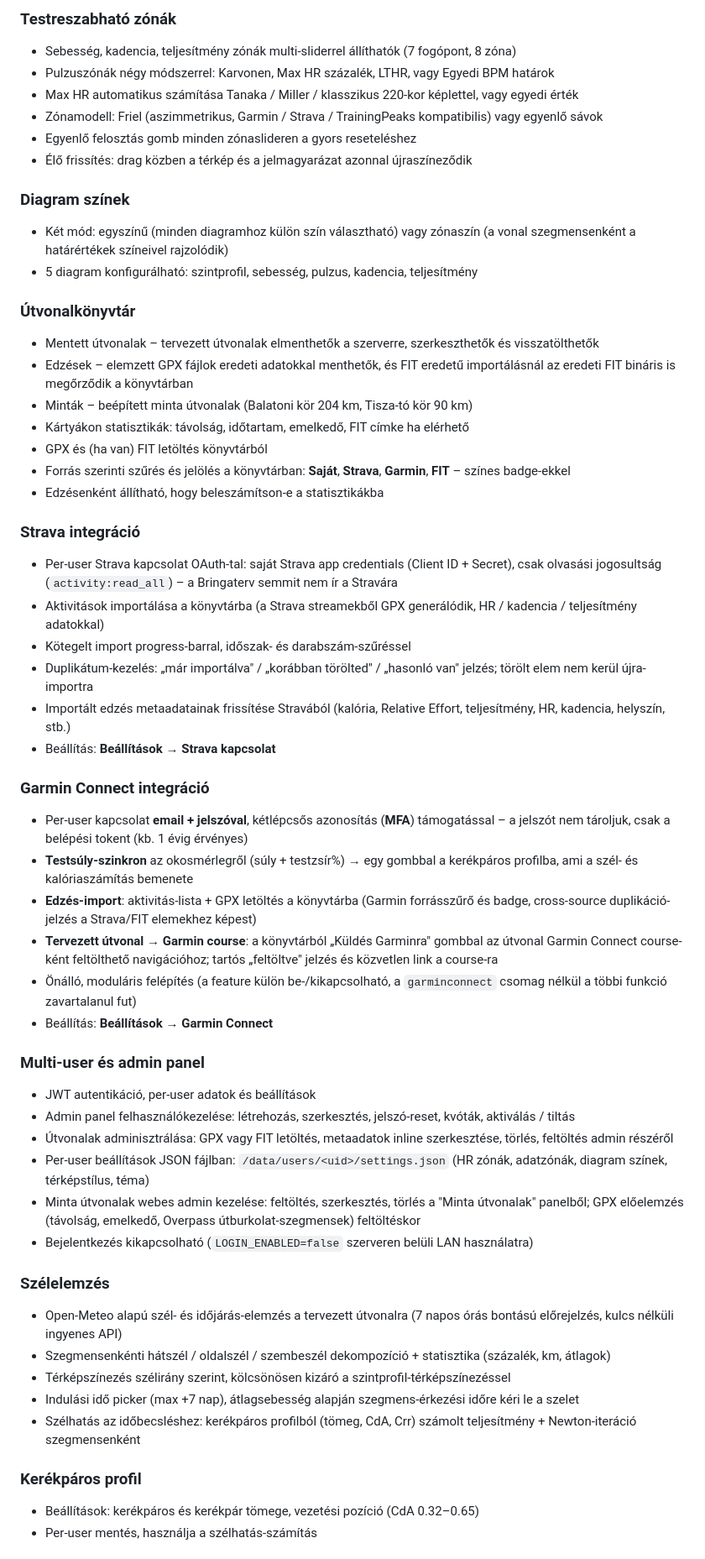
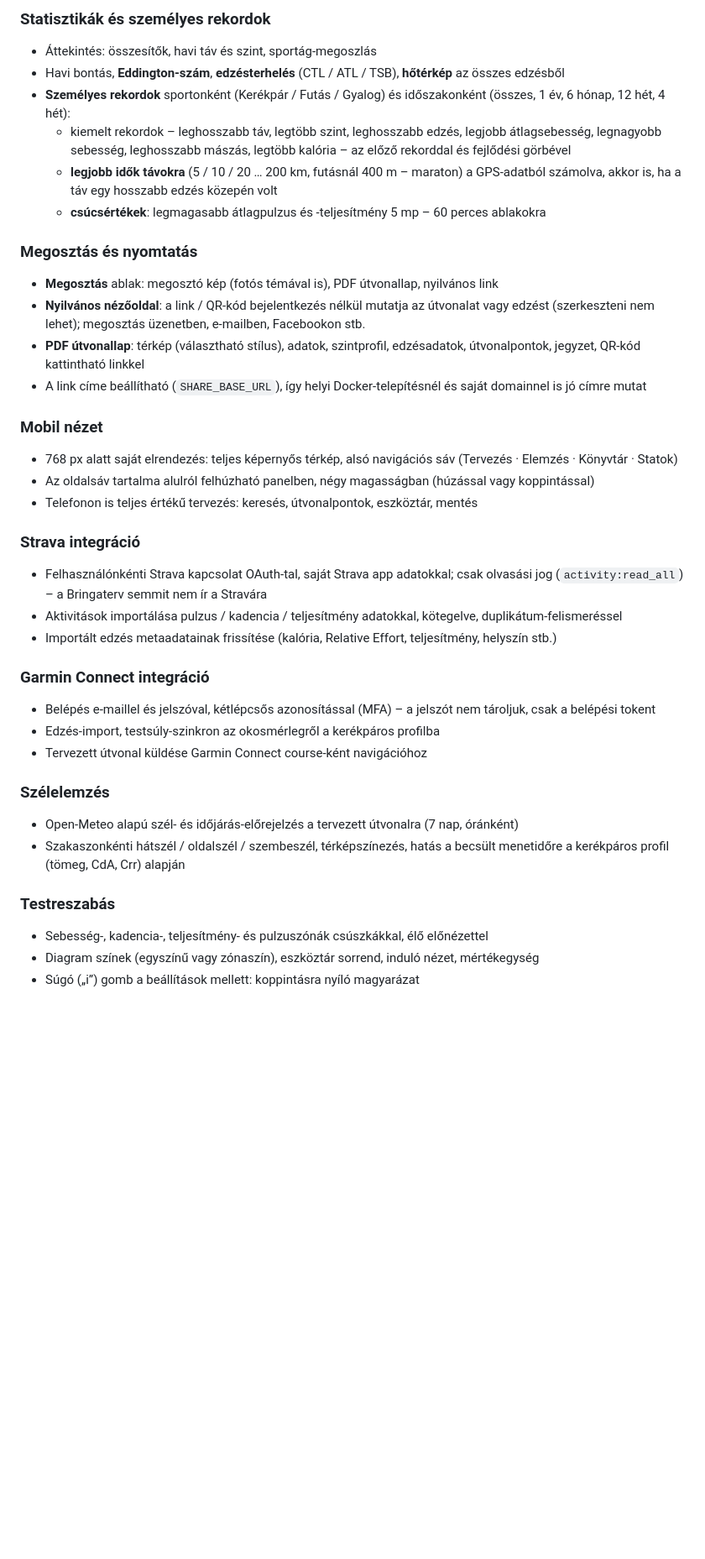
Before and after one commit to czdanika/bringaterv, a Markdown page: README.md, the part around one of its changes. Shown at 84% size. GitHub-like rendering; blank space fills up the shorter version.

```diff
--- a/README.md
+++ b/README.md
@@ -41,57 +80,39 @@ Böngészőben fut, Docker Compose-zal telepíthető – tervezés, elemzés, k
 
-### Testreszabható zónák
-- Sebesség, kadencia, teljesítmény zónák multi-sliderrel állíthatók (7 fogópont, 8 zóna)
-- Pulzuszónák négy módszerrel: Karvonen, Max HR százalék, LTHR, vagy Egyedi BPM határok
-- Max HR automatikus számítása Tanaka / Miller / klasszikus 220-kor képlettel, vagy egyedi érték
-- Zónamodell: Friel (aszimmetrikus, Garmin / Strava / TrainingPeaks kompatibilis) vagy egyenlő sávok
-- Egyenlő felosztás gomb minden zónaslideren a gyors reseteléshez
-- Élő frissítés: drag közben a térkép és a jelmagyarázat azonnal újraszíneződik
+### Statisztikák és személyes rekordok
+- Áttekintés: összesítők, havi táv és szint, sportág-megoszlás
+- Havi bontás, **Eddington-szám**, **edzésterhelés** (CTL / ATL / TSB), **hőtérkép** az összes edzésből
+- **Személyes rekordok** sportonként (Kerékpár / Futás / Gyalog) és időszakonként (összes, 1 év, 6 hónap, 12 hét, 4 hét):
+  - kiemelt rekordok – leghosszabb táv, legtöbb szint, leghosszabb edzés, legjobb átlagsebesség, legnagyobb sebesség, leghosszabb mászás, legtöbb kalória – az előző rekorddal és fejlődési görbével
+  - **legjobb idők távokra** (5 / 10 / 20 … 200 km, futásnál 400 m – maraton) a GPS-adatból számolva, akkor is, ha a táv egy hosszabb edzés közepén volt
+  - **csúcsértékek**: legmagasabb átlagpulzus és -teljesítmény 5 mp – 60 perces ablakokra
 
-### Diagram színek
-- Két mód: egyszínű (minden diagramhoz külön szín választható) vagy zónaszín (a vonal szegmensenként a határértékek színeivel rajzolódik)
-- 5 diagram konfigurálható: szintprofil, sebesség, pulzus, kadencia, teljesítmény
+### Megosztás és nyomtatás
+- **Megosztás** ablak: megosztó kép (fotós témával is), PDF útvonallap, nyilvános link
+- **Nyilvános nézőoldal**: a link / QR-kód bejelentkezés nélkül mutatja az útvonalat vagy edzést (szerkeszteni nem lehet); megosztás üzenetben, e-mailben, Facebookon stb.
+- **PDF útvonallap**: térkép (választható stílus), adatok, szintprofil, edzésadatok, útvonalpontok, jegyzet, QR-kód kattintható linkkel
+- A link címe beállítható (`SHARE_BASE_URL`), így helyi Docker-telepítésnél és saját domainnel is jó címre mutat
 
-### Útvonalkönyvtár
-- Mentett útvonalak – tervezett útvonalak elmenthetők a szerverre, szerkeszthetők és visszatölthetők
-- Edzések – elemzett GPX fájlok eredeti adatokkal menthetők, és FIT eredetű importálásnál az eredeti FIT bináris is megőrződik a könyvtárban
-- Minták – beépített minta útvonalak (Balatoni kör 204 km, Tisza-tó kör 90 km)
-- Kártyákon statisztikák: távolság, időtartam, emelkedő, FIT címke ha elérhető
-- GPX és (ha van) FIT letöltés könyvtárból
-- Forrás szerinti szűrés és jelölés a könyvtárban: **Saját**, **Strava**, **Garmin**, **FIT** – színes badge-ekkel
-- Edzésenként állítható, hogy beleszámítson-e a statisztikákba
+### Mobil nézet
+- 768 px alatt saját elrendezés: teljes képernyős térkép, alsó navigációs sáv (Tervezés · Elemzés · Könyvtár · Statok)
+- Az oldalsáv tartalma alulról felhúzható panelben, négy magasságban (húzással vagy koppintással)
+- Telefonon is teljes értékű tervezés: keresés, útvonalpontok, eszköztár, mentés
 
 ### Strava integráció
-- Per-user Strava kapcsolat OAuth-tal: saját Strava app credentials (Client ID + Secret), csak olvasási jogosultság (`activity:read_all`) – a Bringaterv semmit nem ír a Stravára
-- Aktivitások importálása a könyvtárba (a Strava streamekből GPX generálódik, HR / kadencia / teljesítmény adatokkal)
-- Kötegelt import progress-barral, időszak- és darabszám-szűréssel
-- Duplikátum-kezelés: „már importálva" / „korábban törölted" / „hasonló van" jelzés; törölt elem nem kerül újra-importra
-- Importált edzés metaadatainak frissítése Stravából (kalória, Relative Effort, teljesítmény, HR, kadencia, helyszín, stb.)
-- Beállítás: **Beállítások → Strava kapcsolat**
+- Felhasználónkénti Strava kapcsolat OAuth-tal, saját Strava app adatokkal; csak olvasási jog (`activity:read_all`) – a Bringaterv semmit nem ír a Stravára
+- Aktivitások importálása pulzus / kadencia / teljesítmény adatokkal, kötegelve, duplikátum-felismeréssel
+- Importált edzés metaadatainak frissítése (kalória, Relative Effort, teljesítmény, helyszín stb.)
 
 ### Garmin Connect integráció
-- Per-user kapcsolat **email + jelszóval**, kétlépcsős azonosítás (**MFA**) támogatással – a jelszót nem tároljuk, csak a belépési tokent (kb. 1 évig érvényes)
-- **Testsúly-szinkron** az okosmérlegről (súly + testzsír%) → egy gombbal a kerékpáros profilba, ami a szél- és kalóriaszámítás bemenete
-- **Edzés-import**: aktivitás-lista + GPX letöltés a könyvtárba (Garmin forrásszűrő és badge, cross-source duplikáció-jelzés a Strava/FIT elemekhez képest)
-- **Tervezett útvonal → Garmin course**: a könyvtárból „Küldés Garminra" gombbal az útvonal Garmin Connect course-ként feltölthető navigációhoz; tartós „feltöltve" jelzés és közvetlen link a course-ra
-- Önálló, moduláris felépítés (a feature külön be-/kikapcsolható, a `garminconnect` csomag nélkül a többi funkció zavartalanul fut)
-- Beállítás: **Beállítások → Garmin Connect**
-
-### Multi-user és admin panel
-- JWT autentikáció, per-user adatok és beállítások
-- Admin panel felhasználókezelése: létrehozás, szerkesztés, jelszó-reset, kvóták, aktiválás / tiltás
-- Útvonalak adminisztrálása: GPX vagy FIT letöltés, metaadatok inline szerkesztése, törlés, feltöltés admin részéről
-- Per-user beállítások JSON fájlban: `/data/users/<uid>/settings.json` (HR zónák, adatzónák, diagram színek, térképstílus, téma)
-- Minta útvonalak webes admin kezelése: feltöltés, szerkesztés, törlés a "Minta útvonalak" panelből; GPX előelemzés (távolság, emelkedő, Overpass útburkolat-szegmensek) feltöltéskor
-- Bejelentkezés kikapcsolható (`LOGIN_ENABLED=false` szerveren belüli LAN használatra)
+- Belépés e-maillel és jelszóval, kétlépcsős azonosítással (MFA) – a jelszót nem tároljuk, csak a belépési tokent
+- Edzés-import, testsúly-szinkron az okosmérlegről a kerékpáros profilba
+- Tervezett útvonal küldése Garmin Connect course-ként navigációhoz
 
 ### Szélelemzés
-- Open-Meteo alapú szél- és időjárás-elemzés a tervezett útvonalra (7 napos órás bontású előrejelzés, kulcs nélküli ingyenes API)
-- Szegmensenkénti hátszél / oldalszél / szembeszél dekompozíció + statisztika (százalék, km, átlagok)
-- Térképszínezés szélirány szerint, kölcsönösen kizáró a szintprofil-térképszínezéssel
-- Indulási idő picker (max +7 nap), átlagsebesség alapján szegmens-érkezési időre kéri le a szelet
-- Szélhatás az időbecsléshez: kerékpáros profilból (tömeg, CdA, Crr) számolt teljesítmény + Newton-iteráció szegmensenként
+- Open-Meteo alapú szél- és időjárás-előrejelzés a tervezett útvonalra (7 nap, óránként)
+- Szakaszonkénti hátszél / oldalszél / szembeszél, térképszínezés, hatás a becsült menetidőre a kerékpáros profil (tömeg, CdA, Crr) alapján
 
-### Kerékpáros profil
-- Beállítások: kerékpáros és kerékpár tömege, vezetési pozíció (CdA 0.32–0.65)
-- Per-user mentés, használja a szélhatás-számítás
+### Testreszabás
+- Sebesség-, kadencia-, teljesítmény- és pulzuszónák csúszkákkal, élő előnézettel
+- Diagram színek (egyszínű vagy zónaszín), eszköztár sorrend, induló nézet, mértékegység
+- Súgó („i”) gomb a beállítások mellett: koppintásra nyíló magyarázat
 
```
Also changed, not shown: other parts of README.md (+110 -164 lines), CHANGELOG.md (+11 -0 lines), DOCS.md (+5 -5 lines), screenshots/elemzes.jpg (added), screenshots/konyvtar.jpg (added), screenshots/mobil.jpg (added), screenshots/rekordok.jpg (added), screenshots/statok.jpg (added), screenshots/tervezes.jpg (added), 8 other files.
